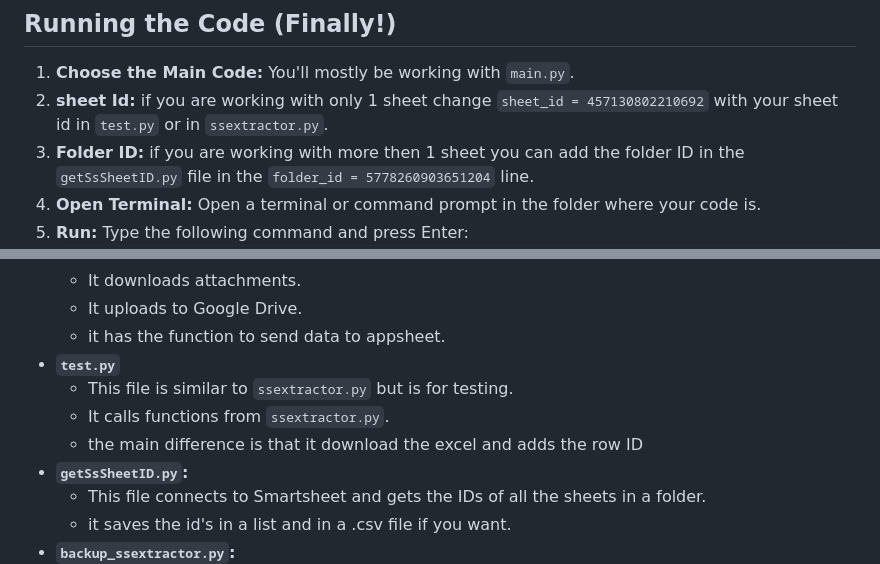
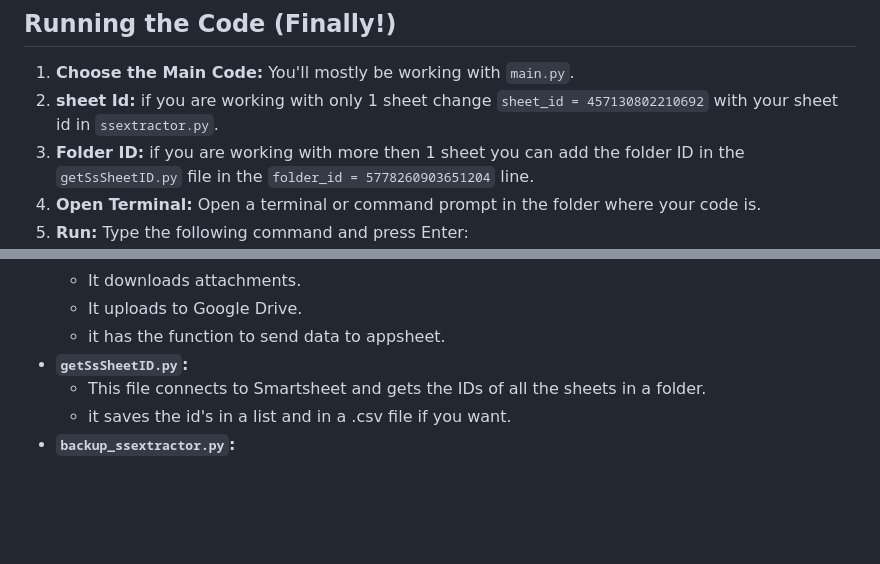
Before and after one commit to lazypandabear/ssextractor, a Markdown page: README.md, 2 parts joined by grey strips. Drawn GitHub-style; blank space fills up the shorter version.

```diff
--- a/README.md
+++ b/README.md
@@ -93,7 +93,7 @@ This is how you get your tools ready:
 ## Running the Code (Finally!)
 
 1.  **Choose the Main Code:** You'll mostly be working with `main.py`.
-2.  **sheet Id:** if you are working with only 1 sheet change `sheet_id = 457130802210692` with your sheet id in `test.py` or in `ssextractor.py`.
+2.  **sheet Id:** if you are working with only 1 sheet change `sheet_id = 457130802210692` with your sheet id in `ssextractor.py`.
 3.  **Folder ID:** if you are working with more then 1 sheet you can add the folder ID in the `getSsSheetID.py` file in the `folder_id = 5778260903651204` line.
 4.  **Open Terminal:** Open a terminal or command prompt in the folder where your code is.
 5.  **Run:** Type the following command and press Enter:
@@ -118,10 +118,6 @@ This is how you get your tools ready:
     *   It downloads attachments.
     *   It uploads to Google Drive.
     *   it has the function to send data to appsheet.
-*   **`test.py`**
-    *   This file is similar to `ssextractor.py` but is for testing.
-    *   It calls functions from `ssextractor.py`.
-    *   the main difference is that it download the excel and adds the row ID
 *   **`getSsSheetID.py`:**
     *   This file connects to Smartsheet and gets the IDs of all the sheets in a folder.
     *   it saves the id's in a list and in a .csv file if you want.
```
